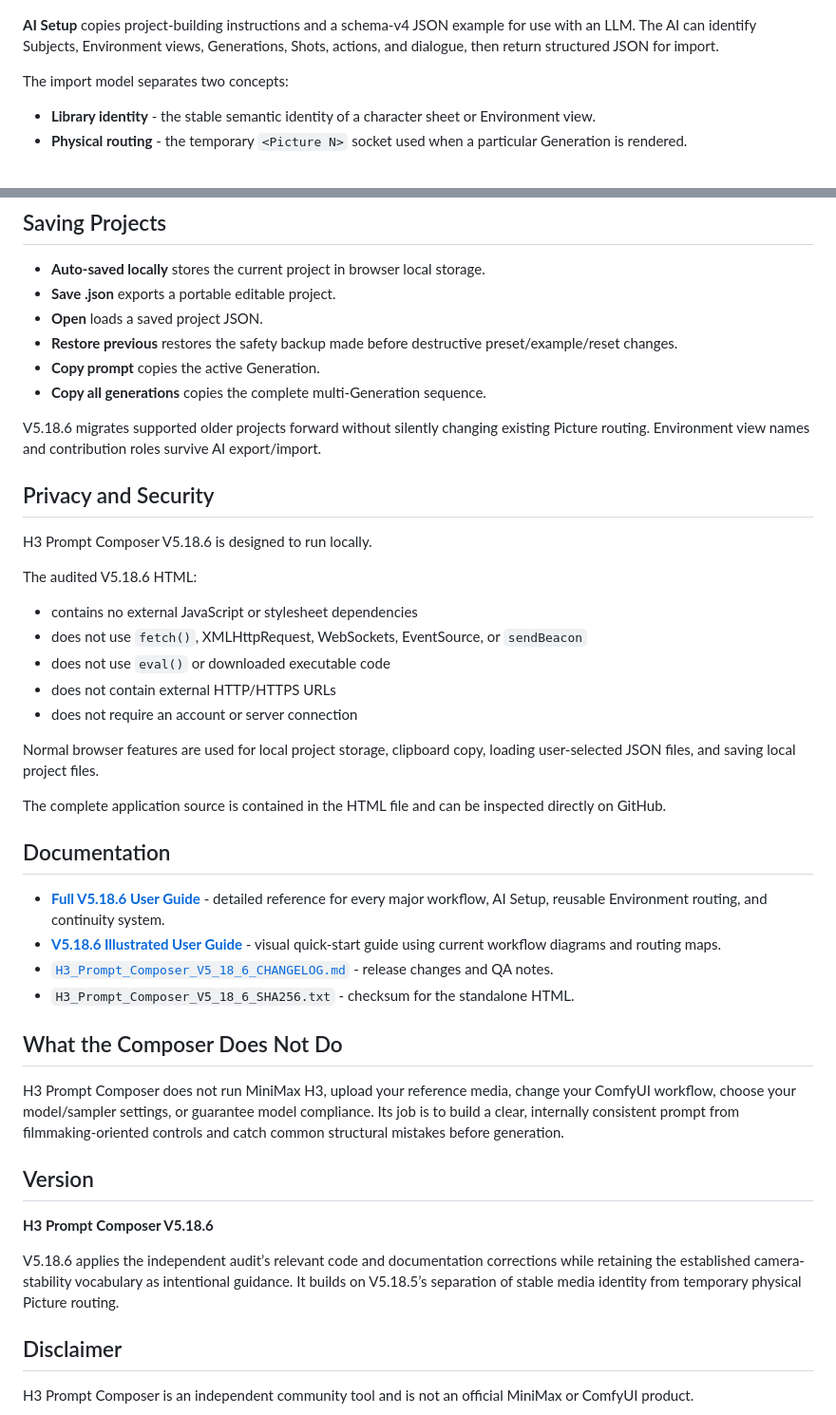
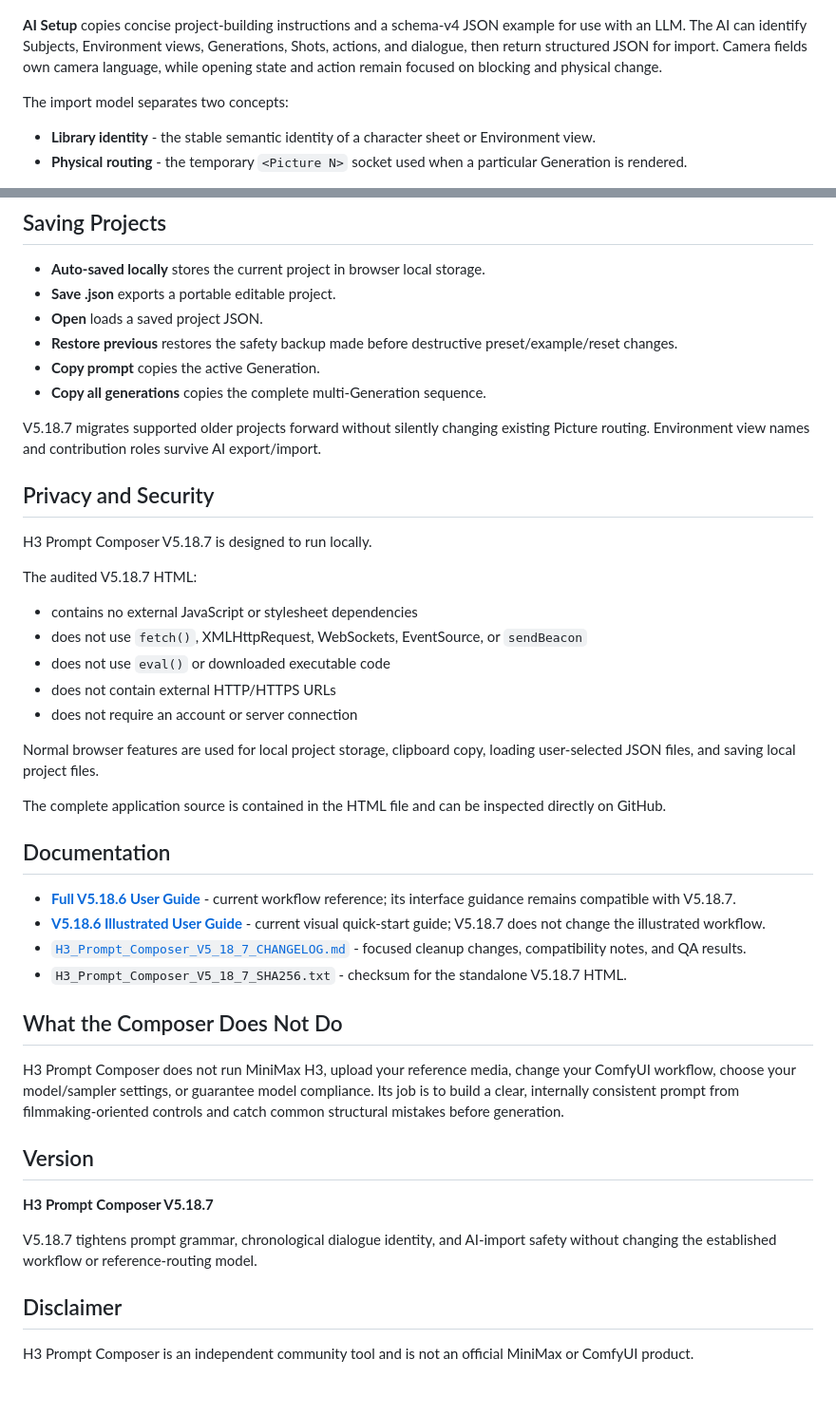
Before and after one commit to BMB12d3/minimax-h3-prompt-composer, a Markdown page: README.md, 2 parts joined by grey strips. Shown at 95% size. GitHub-like rendering; blank space fills up the shorter version.

```diff
--- a/README.md
+++ b/README.md
@@ -112,7 +117,7 @@ Use slot-independent names such as `ENV03_BrokenBridge_V02_APPROACH.png`. Reserv
 
 ![V5.18.6 AI Project Setup and reusable Picture routing guidance](assets/v5186-ai-routing.png)
 
-**AI Setup** copies project-building instructions and a schema-v4 JSON example for use with an LLM. The AI can identify Subjects, Environment views, Generations, Shots, actions, and dialogue, then return structured JSON for import.
+**AI Setup** copies concise project-building instructions and a schema-v4 JSON example for use with an LLM. The AI can identify Subjects, Environment views, Generations, Shots, actions, and dialogue, then return structured JSON for import. Camera fields own camera language, while opening state and action remain focused on blocking and physical change.
 
 The import model separates two concepts:
 
@@ -238,13 +243,13 @@ Use **Load example** for working templates:
 - **Copy prompt** copies the active Generation.
 - **Copy all generations** copies the complete multi-Generation sequence.
 
-V5.18.6 migrates supported older projects forward without silently changing existing Picture routing. Environment view names and contribution roles survive AI export/import.
+V5.18.7 migrates supported older projects forward without silently changing existing Picture routing. Environment view names and contribution roles survive AI export/import.
 
 ## Privacy and Security
 
-H3 Prompt Composer V5.18.6 is designed to run locally.
+H3 Prompt Composer V5.18.7 is designed to run locally.
 
-The audited V5.18.6 HTML:
+The audited V5.18.7 HTML:
 
 - contains no external JavaScript or stylesheet dependencies
 - does not use `fetch()`, XMLHttpRequest, WebSockets, EventSource, or `sendBeacon`
@@ -258,10 +263,10 @@ The complete application source is contained in the HTML file and can be inspect
 
 ## Documentation
 
-- **[Full V5.18.6 User Guide](H3_Prompt_Composer_V5_18_6_User_Guide.pdf)** - detailed reference for every major workflow, AI Setup, reusable Environment routing, and continuity system.
-- **[V5.18.6 Illustrated User Guide](H3_Prompt_Composer_V5_18_6_Illustrated_User_Guide.pdf)** - visual quick-start guide using current workflow diagrams and routing maps.
-- [`H3_Prompt_Composer_V5_18_6_CHANGELOG.md`](H3_Prompt_Composer_V5_18_6_CHANGELOG.md) - release changes and QA notes.
-- `H3_Prompt_Composer_V5_18_6_SHA256.txt` - checksum for the standalone HTML.
+- **[Full V5.18.6 User Guide](H3_Prompt_Composer_V5_18_6_User_Guide.pdf)** - current workflow reference; its interface guidance remains compatible with V5.18.7.
+- **[V5.18.6 Illustrated User Guide](H3_Prompt_Composer_V5_18_6_Illustrated_User_Guide.pdf)** - current visual quick-start guide; V5.18.7 does not change the illustrated workflow.
+- [`H3_Prompt_Composer_V5_18_7_CHANGELOG.md`](H3_Prompt_Composer_V5_18_7_CHANGELOG.md) - focused cleanup changes, compatibility notes, and QA results.
+- `H3_Prompt_Composer_V5_18_7_SHA256.txt` - checksum for the standalone V5.18.7 HTML.
 
 ## What the Composer Does Not Do
 
@@ -269,9 +274,9 @@ H3 Prompt Composer does not run MiniMax H3, upload your reference media, change
 
 ## Version
 
-**H3 Prompt Composer V5.18.6**
+**H3 Prompt Composer V5.18.7**
 
-V5.18.6 applies the independent audit’s relevant code and documentation corrections while retaining the established camera-stability vocabulary as intentional guidance. It builds on V5.18.5’s separation of stable media identity from temporary physical Picture routing.
+V5.18.7 tightens prompt grammar, chronological dialogue identity, and AI-import safety without changing the established workflow or reference-routing model.
 
 ## Disclaimer
 
```
Also changed, not shown: other parts of README.md (+15 -10 lines).
